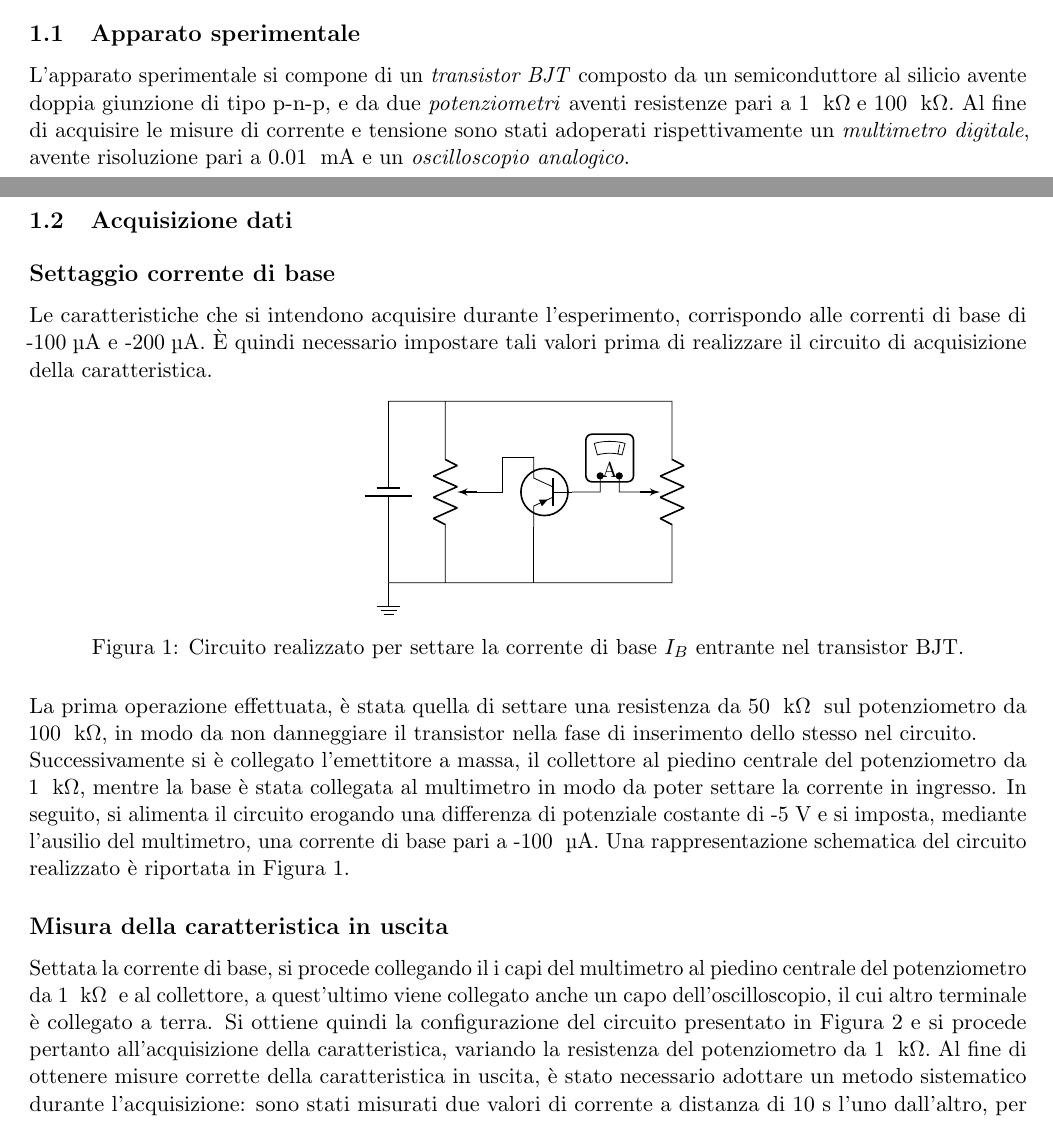
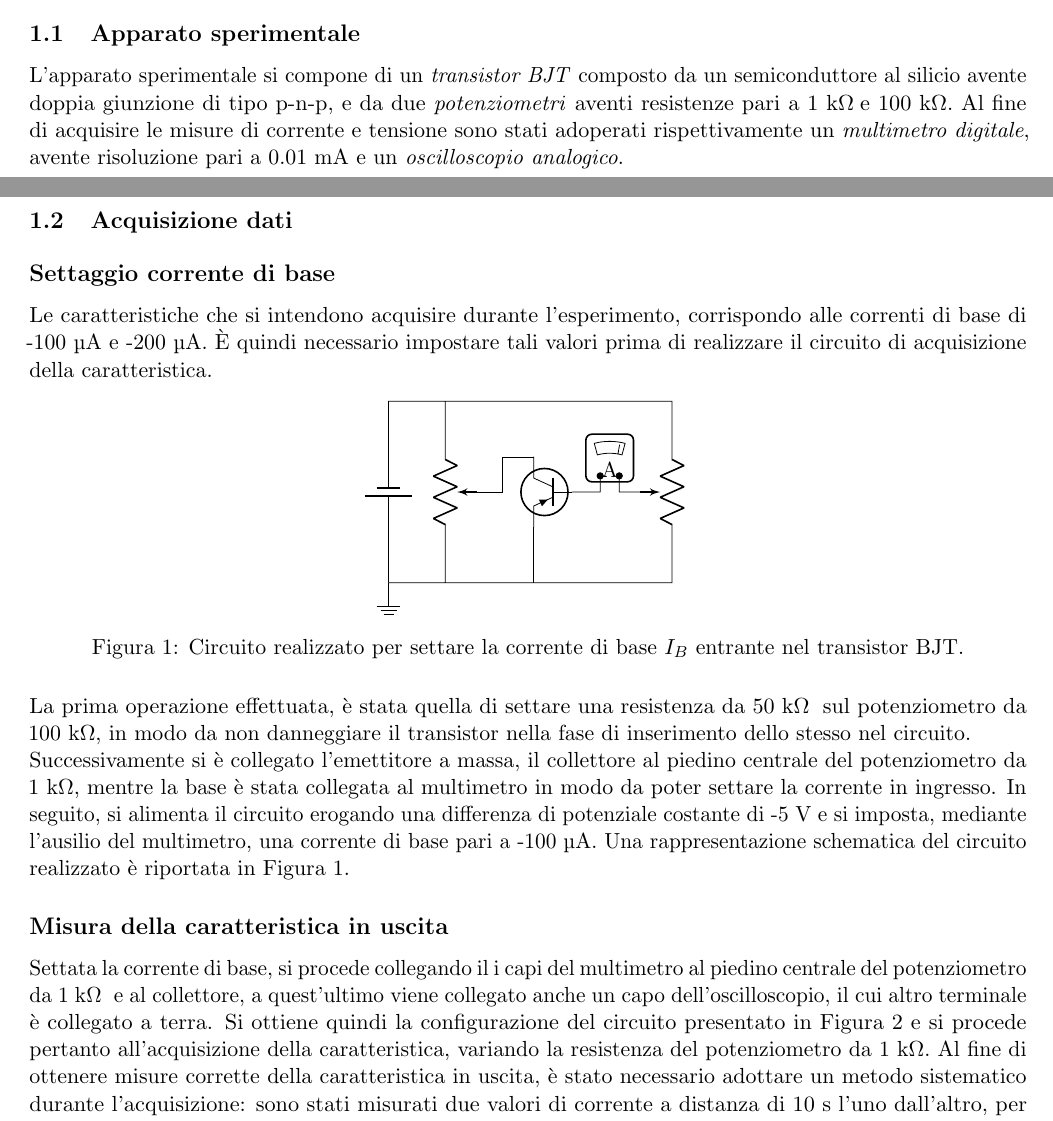
Before and after one commit to A-lida/lab_elettronica, a LaTeX document (lab2/relazione/src/sections/acquisizione.tex): two parts of pages 1 and 2 of 4, joined at a grey line, cut so that both start at the same text. Compiled offline with pdfLaTeX.

Commit message:
Rimossi i \; quando superflui

```diff
--- a/lab2/relazione/src/sections/acquisizione.tex
+++ b/lab2/relazione/src/sections/acquisizione.tex
@@ -14,18 +14,20 @@
 
     L'apparato sperimentale si compone di un \textit{transistor BJT} composto da un
     semiconduttore al silicio avente doppia giunzione di tipo p-n-p, e da due
-    \textit{potenziometri} aventi resistenze pari a 1~\;k\textohm\;e 100~\;k\textohm. Al fine di acquisire
-    le misure di corrente e tensione sono stati adoperati rispettivamente un \textit{multimetro digitale},
-    avente risoluzione pari a 0.01~\;mA e un \textit{oscilloscopio analogico}.
+    \textit{potenziometri} aventi resistenze pari a 1~k\textohm\;e 100~k\textohm.
+    Al fine di acquisire le misure di corrente e tensione sono stati adoperati
+    rispettivamente un \textit{multimetro digitale}, avente risoluzione pari a
+    0.01~mA e un \textit{oscilloscopio analogico}.
     \newpage
 
     \subsection{Acquisizione dati}\label{subsec:acquisizione-dati}
     \vspace{0.2cm}
     \subsection*{Settaggio corrente di base}
 
-    Le caratteristiche che si intendono acquisire durante l'esperimento, corrispondo alle correnti
-    di base di -100\;\textmu A e -200\;\textmu A. È quindi necessario impostare tali valori prima di realizzare
-    il circuito di acquisizione della caratteristica.
+    Le caratteristiche che si intendono acquisire durante l'esperimento,
+    corrispondo alle correnti di base di -100~\textmu A e -200~\textmu A.
+    È quindi necessario impostare tali valori prima di realizzare il circuito
+    di acquisizione della caratteristica.
 
     \begin{figure}[h!]
         \centering
@@ -34,24 +36,26 @@
         \label{fig:circuito-corrente-base}
     \end{figure}
 
-    \noindent La prima operazione effettuata, è stata quella di settare una resistenza da 50~\;k\textohm\;
-    sul potenziometro da 100~\;k\textohm, in modo da non danneggiare il
-    transistor nella fase di inserimento dello stesso nel circuito. \\
+    \noindent La prima operazione effettuata, è stata quella di settare
+    una resistenza da 50~k\textohm\; sul potenziometro da 100~k\textohm,
+    in modo da non danneggiare il transistor nella fase di inserimento dello stesso nel circuito. \\
     Successivamente si è collegato l'emettitore a massa, il collettore al piedino centrale
-    del potenziometro da 1~\;k\textohm, mentre la base è stata collegata al multimetro
-    in modo da poter settare la corrente in ingresso. In seguito, si alimenta il circuito erogando
-    una differenza di potenziale costante di -5~V e si imposta, mediante l'ausilio del multimetro,
-    una corrente di base pari a -100~\;\textmu A. Una rappresentazione schematica del circuito realizzato
-    è riportata in Figura~\ref{fig:circuito-corrente-base}.
+    del potenziometro da 1~k\textohm, mentre la base è stata collegata al multimetro
+    in modo da poter settare la corrente in ingresso.
+    In seguito, si alimenta il circuito erogando una differenza di potenziale
+    costante di -5~V e si imposta, mediante l'ausilio del multimetro,
+    una corrente di base pari a -100~\textmu A.
+    Una rappresentazione schematica del circuito realizzato è riportata
+    in Figura~\ref{fig:circuito-corrente-base}.
 
     % TODO: mettere tabella con acquisizione correnti di base
     \subsection*{Misura della caratteristica in uscita}
     Settata la corrente di base, si procede collegando il i capi del multimetro al piedino
-    centrale del potenziometro da 1~\;k\textohm\; e al collettore, a quest'ultimo
+    centrale del potenziometro da 1~k\textohm\; e al collettore, a quest'ultimo
     viene collegato anche un capo dell'oscilloscopio, il cui altro terminale è collegato a terra.
     Si ottiene quindi la configurazione del circuito presentato in Figura~\ref{fig:circuito-caratteristica}
     e si procede pertanto all'acquisizione della caratteristica, variando la
-    resistenza del potenziometro da 1~\;k\textohm.
+    resistenza del potenziometro da 1~k\textohm.
     Al fine di ottenere misure corrette della caratteristica in uscita, è stato necessario adottare
     un metodo sistematico durante l'acquisizione: sono stati misurati due valori di corrente a distanza di 10 s
     l'uno dall'altro, per la singola misura di tensione. Questa operazione si è rivelata necessaria in quanto
```
Also changed, not shown: lab2/relazione/src/sections/acquisizione.tex (4 more changed lines).
